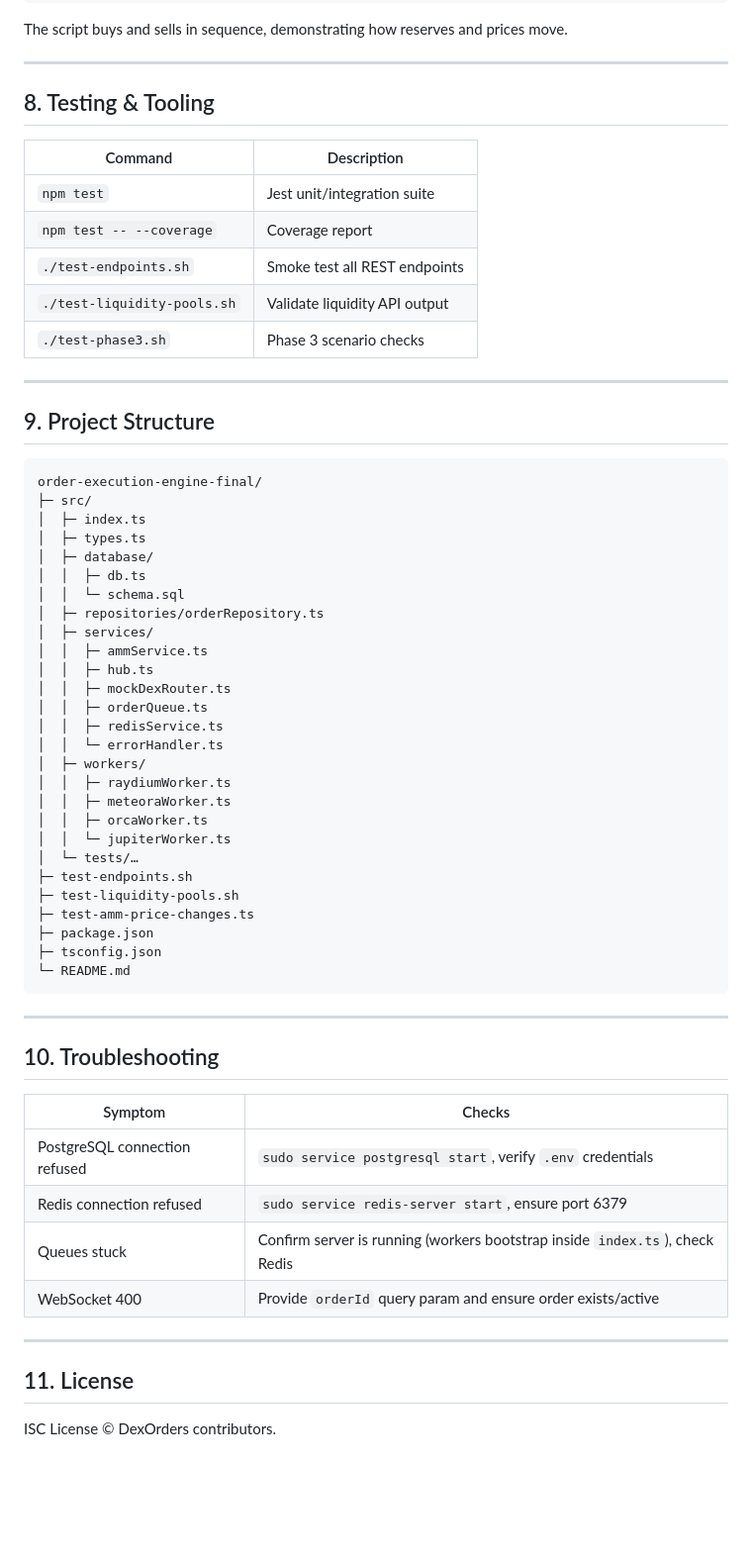
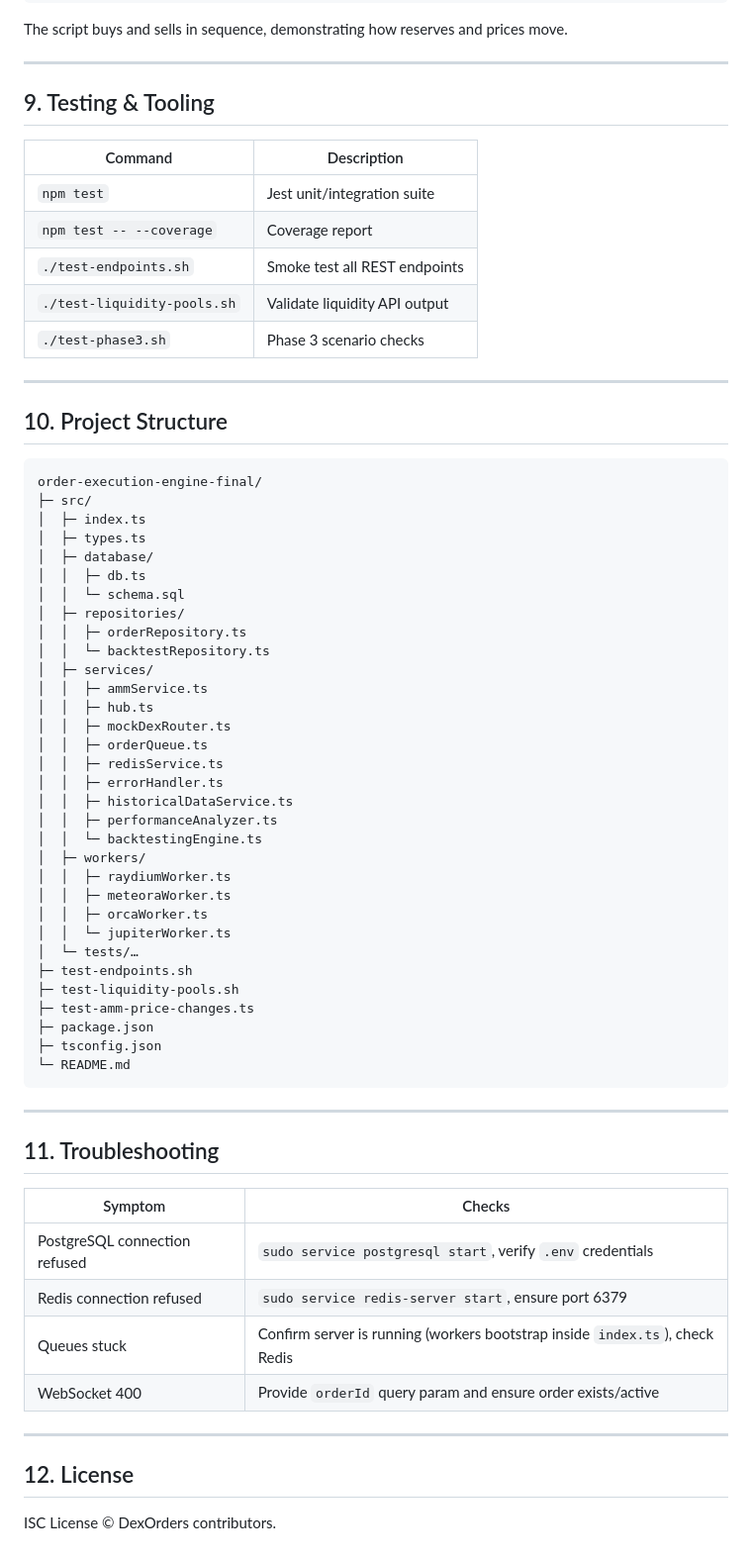
Before and after one commit to mukulkatewa/dexOrders, a Markdown page: README.md, the part around the change printed below. Shown: that part at 99% size. Rendered like a GitHub page; blank space fills up the shorter version.

````diff
--- a/README.md
+++ b/README.md
@@ -223,7 +401,7 @@ The script buys and sells in sequence, demonstrating how reserves and prices mov
 
 ---
 
-## 8. Testing & Tooling
+## 9. Testing & Tooling
 
 | Command                     | Description                   |
 | --------------------------- | ----------------------------- |
@@ -235,7 +413,7 @@ The script buys and sells in sequence, demonstrating how reserves and prices mov
 
 ---
 
-## 9. Project Structure
+## 10. Project Structure
 
 ```
 order-execution-engine-final/
@@ -245,14 +423,19 @@ order-execution-engine-final/
 │  ├─ database/
 │  │  ├─ db.ts
 │  │  └─ schema.sql
-│  ├─ repositories/orderRepository.ts
+│  ├─ repositories/
+│  │  ├─ orderRepository.ts
+│  │  └─ backtestRepository.ts
 │  ├─ services/
 │  │  ├─ ammService.ts
 │  │  ├─ hub.ts
 │  │  ├─ mockDexRouter.ts
 │  │  ├─ orderQueue.ts
 │  │  ├─ redisService.ts
-│  │  └─ errorHandler.ts
+│  │  ├─ errorHandler.ts
+│  │  ├─ historicalDataService.ts
+│  │  ├─ performanceAnalyzer.ts
+│  │  └─ backtestingEngine.ts
 │  ├─ workers/
 │  │  ├─ raydiumWorker.ts
 │  │  ├─ meteoraWorker.ts
@@ -269,7 +452,7 @@ order-execution-engine-final/
 
 ---
 
-## 10. Troubleshooting
+## 11. Troubleshooting
 
 | Symptom                       | Checks                                                                       |
 | ----------------------------- | ---------------------------------------------------------------------------- |
@@ -280,6 +463,6 @@ order-execution-engine-final/
 
 ---
 
-## 11. License
+## 12. License
 
 ISC License © DexOrders contributors.
````
Also changed, not shown: other parts of README.md (+180 -2 lines).
